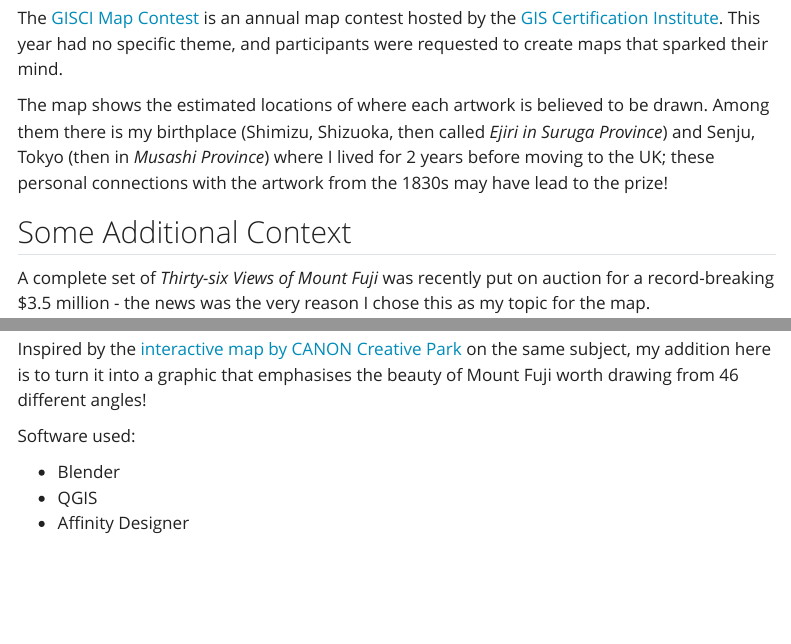
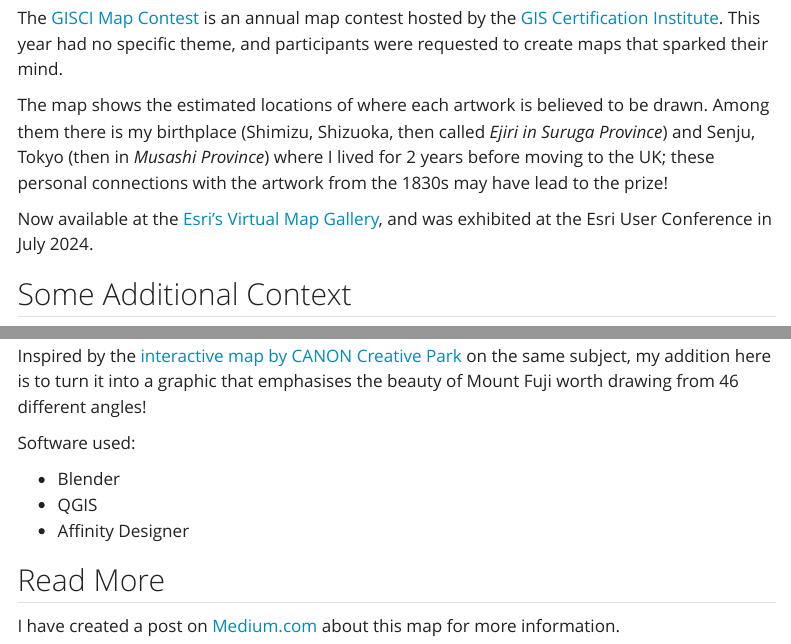
Before and after one commit to sokimura39/sokimura39.github.io, a Quarto document (projects/GISCI_map_contest_2024.qmd): the page in a window 1100 px wide, from 260 px down, and a second part further down, joined at a grey line. Rendered offline with R 4.5, knitr and Pandoc in place of Quarto, with nearby package versions; menus at the side of the page are left out.

Commit message:
Update Esri User Conference

```diff
--- a/projects/GISCI_map_contest_2024.qmd
+++ b/projects/GISCI_map_contest_2024.qmd
@@ -16,6 +16,8 @@
 
 The map shows the estimated locations of where each artwork is believed to be drawn. Among them there is my birthplace (Shimizu, Shizuoka, then called *Ejiri in Suruga Province*) and Senju, Tokyo (then in *Musashi Province*) where I lived for 2 years before moving to the UK; these personal connections with the artwork from the 1830s may have lead to the prize!
 
+Now available at the [Esri's Virtual Map Gallery](https://www.esri.com/en-us/about/events/uc/agenda/virtual-map-gallery#/submission-detail/35121), and was exhibited at the Esri User Conference in July 2024.
+
 ## Some Additional Context
 
 A complete set of *Thirty-six Views of Mount Fuji* was recently put on auction for a record-breaking $3.5 million - the news was the very reason I chose this as my topic for the map.
@@ -27,3 +29,7 @@
 - Blender
 - QGIS
 - Affinity Designer
+
+## Read More
+
+I have created a post on [Medium.com](https://medium.com/@sokimura39/map-contest-fuji-3e862c7465df) about this map for more information.
```
Also changed, not shown: docs/search.json, 2 other files.
